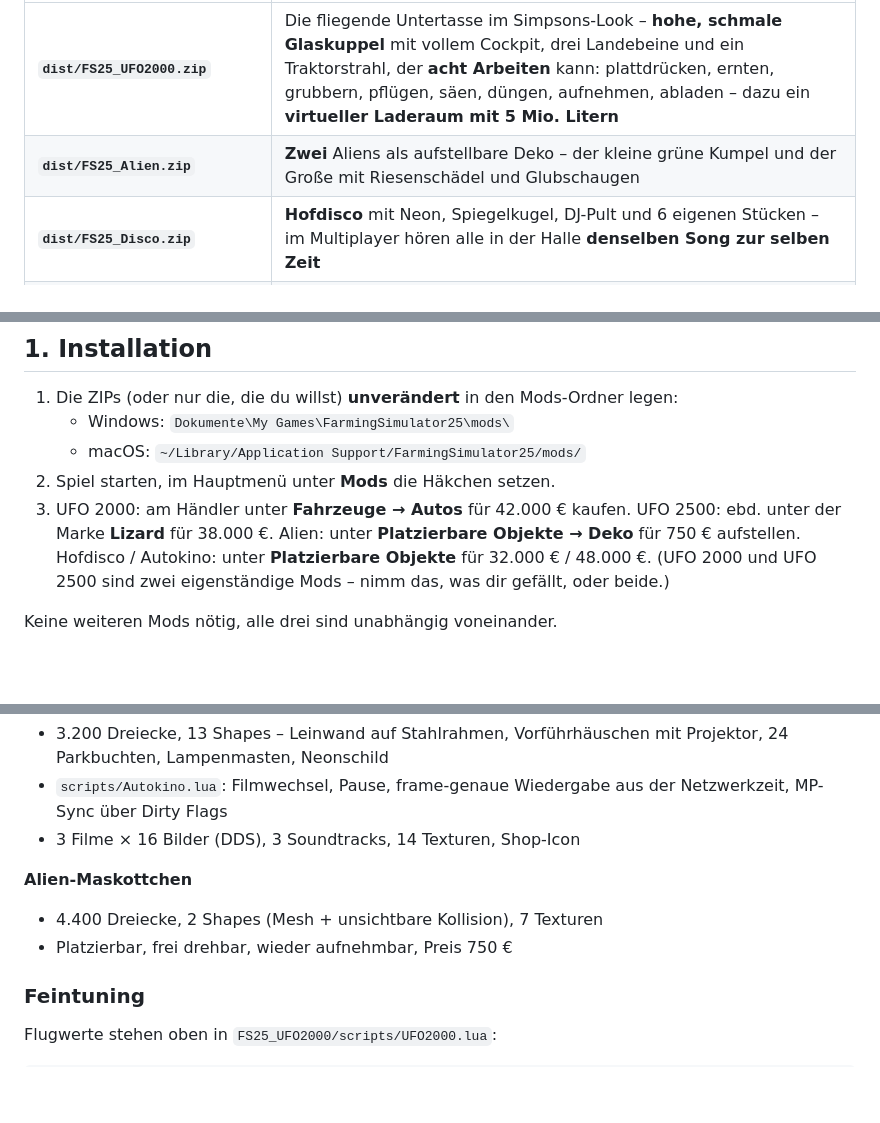
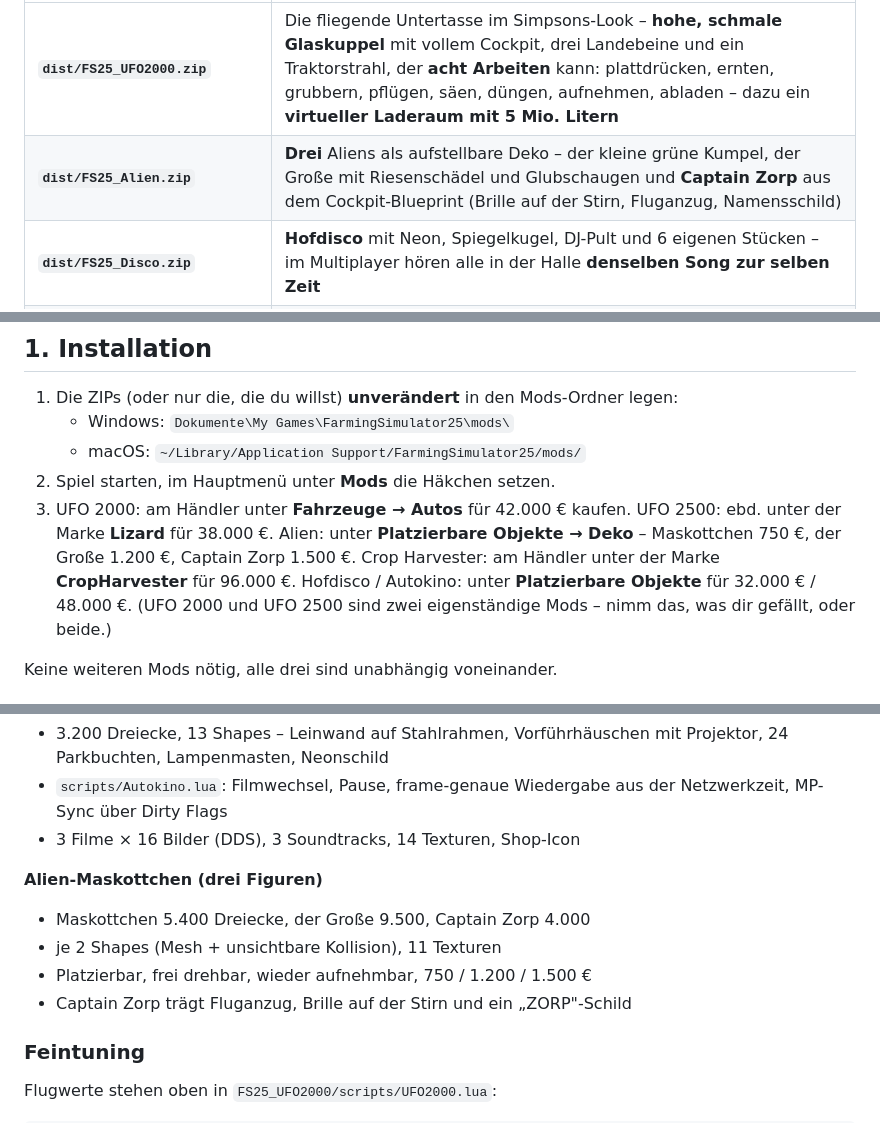
Before and after one commit to Raz-666/LS25_Mods, a Markdown page: README.md, 3 parts joined by grey strips. Drawn GitHub-style; blank space fills up the shorter version.

```diff
--- a/README.md
+++ b/README.md
@@ -5,7 +5,7 @@ Acht Mods für **Farming Simulator 25**:
 | Mod | Was es ist |
 | --- | --- |
 | **`dist/FS25_UFO2000.zip`** | Die fliegende Untertasse im Simpsons-Look – **hohe, schmale Glaskuppel** mit vollem Cockpit, drei Landebeine und ein Traktorstrahl, der **acht Arbeiten** kann: plattdrücken, ernten, grubbern, pflügen, säen, düngen, aufnehmen, abladen – dazu ein **virtueller Laderaum mit 5 Mio. Litern** |
-| **`dist/FS25_Alien.zip`** | **Zwei** Aliens als aufstellbare Deko – der kleine grüne Kumpel und der Große mit Riesenschädel und Glubschaugen |
+| **`dist/FS25_Alien.zip`** | **Drei** Aliens als aufstellbare Deko – der kleine grüne Kumpel, der Große mit Riesenschädel und Glubschaugen und **Captain Zorp** aus dem Cockpit-Blueprint (Brille auf der Stirn, Fluganzug, Namensschild) |
 | **`dist/FS25_Disco.zip`** | **Hofdisco** mit Neon, Spiegelkugel, DJ-Pult und 6 eigenen Stücken – im Multiplayer hören alle in der Halle **denselben Song zur selben Zeit** |
 | **`dist/FS25_Autokino.zip`** | **Autokino** mit 13-m-Leinwand und drei kurzen Zeichentrickfilmen samt Soundtrack – Bildnummer aus der Netzwerkzeit, also im MP frame-genau synchron |
 | **`dist/FS25_UFO4500.zip`** | **Mähdrescher-UFO** mit 6-m-Schneidwerk, 15.000-l-Korntank und allem, was ein Drescher können muss |
@@ -36,7 +36,9 @@ Acht Mods für **Farming Simulator 25**:
 2. Spiel starten, im Hauptmenü unter **Mods** die Häkchen setzen.
 3. UFO 2000: am Händler unter **Fahrzeuge → Autos** für 42.000 € kaufen.
    UFO 2500: ebd. unter der Marke **Lizard** für 38.000 €.
-   Alien: unter **Platzierbare Objekte → Deko** für 750 € aufstellen.
+   Alien: unter **Platzierbare Objekte → Deko** – Maskottchen 750 €,
+   der Große 1.200 €, Captain Zorp 1.500 €.
+   Crop Harvester: am Händler unter der Marke **CropHarvester** für 96.000 €.
    Hofdisco / Autokino: unter **Platzierbare Objekte** für 32.000 € / 48.000 €.
    (UFO 2000 und UFO 2500 sind zwei eigenständige Mods – nimm das, was dir
    gefällt, oder beide.)
@@ -238,9 +240,11 @@ also die Untertasse stehen, wo sie stand. 🙂
   Netzwerkzeit, MP-Sync über Dirty Flags
 - 3 Filme × 16 Bilder (DDS), 3 Soundtracks, 14 Texturen, Shop-Icon
 
-**Alien-Maskottchen**
-- 4.400 Dreiecke, 2 Shapes (Mesh + unsichtbare Kollision), 7 Texturen
-- Platzierbar, frei drehbar, wieder aufnehmbar, Preis 750 €
+**Alien-Maskottchen (drei Figuren)**
+- Maskottchen 5.400 Dreiecke, der Große 9.500, Captain Zorp 4.000
+- je 2 Shapes (Mesh + unsichtbare Kollision), 11 Texturen
+- Platzierbar, frei drehbar, wieder aufnehmbar, 750 / 1.200 / 1.500 €
+- Captain Zorp trägt Fluganzug, Brille auf der Stirn und ein „ZORP"-Schild
 
 ### Feintuning
 
```
Also changed, not shown: other parts of README.md (+1 -1 lines), FS25_Alien/store_zorp.png (added), docs/renders/alien_zorp.png (added), 15 other files.
